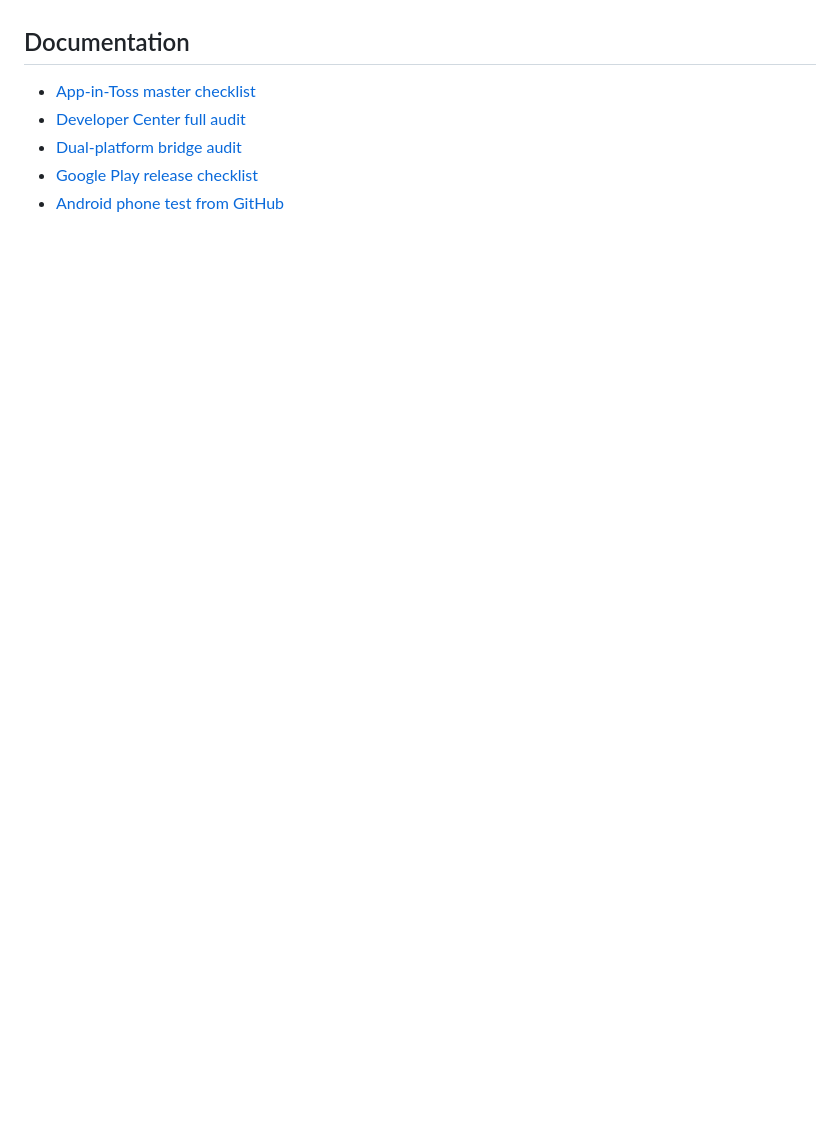
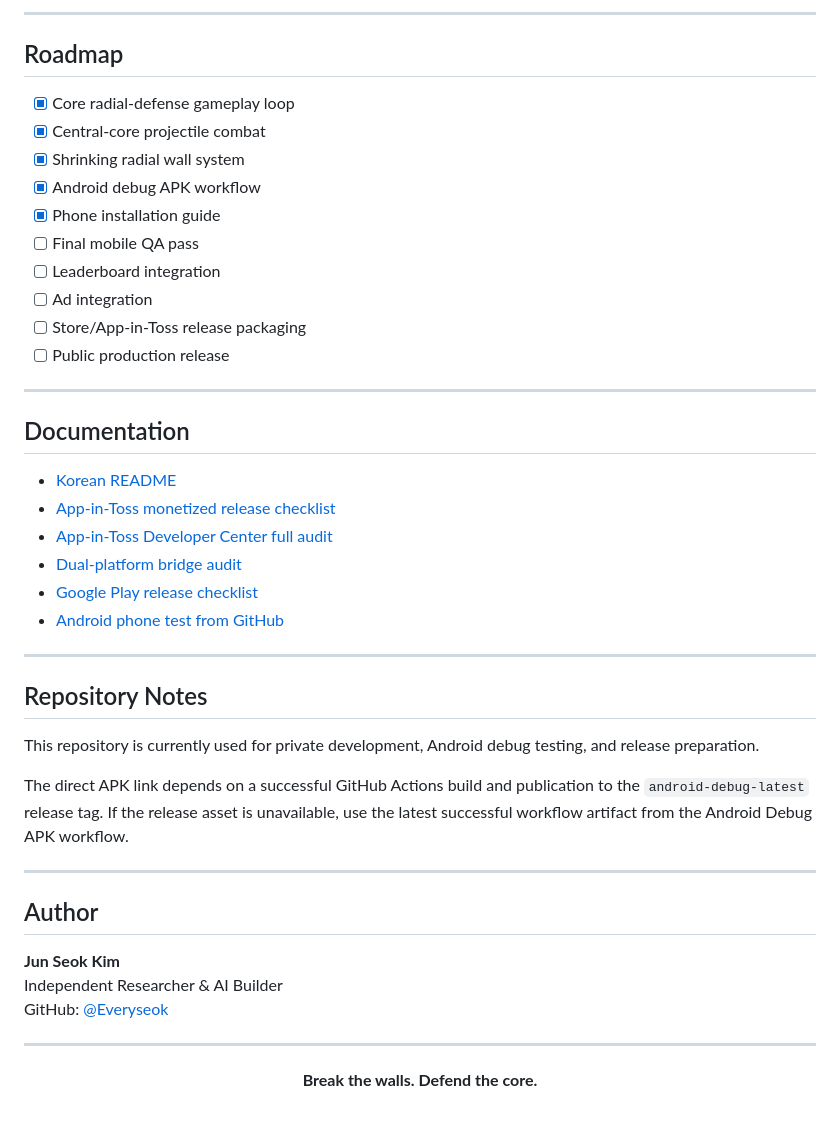
Before and after one commit to Everyseok/core-breaker-godot, a Markdown page: README.md, the part around one of its changes. Rendered like a GitHub page; blank space fills up the shorter version.

```diff
--- a/README.md
+++ b/README.md
@@ -76,8 +136,47 @@ Fallback path if the direct link is not ready yet:
+---
+
+## Roadmap
+
+- [x] Core radial-defense gameplay loop
+- [x] Central-core projectile combat
+- [x] Shrinking radial wall system
+- [x] Android debug APK workflow
+- [x] Phone installation guide
+- [ ] Final mobile QA pass
+- [ ] Leaderboard integration
+- [ ] Ad integration
+- [ ] Store/App-in-Toss release packaging
+- [ ] Public production release
+
+---
 
 ## Documentation
 
-- [App-in-Toss master checklist](docs/APP_IN_TOSS_MONETIZED_RELEASE_MASTER_CHECKLIST.md)
-- [Developer Center full audit](docs/APP_IN_TOSS_DEVCENTER_FULL_AUDIT.md)
+- [Korean README](README.ko.md)
+- [App-in-Toss monetized release checklist](docs/APP_IN_TOSS_MONETIZED_RELEASE_MASTER_CHECKLIST.md)
+- [App-in-Toss Developer Center full audit](docs/APP_IN_TOSS_DEVCENTER_FULL_AUDIT.md)
 - [Dual-platform bridge audit](docs/DUAL_PLATFORM_BRIDGE_AUDIT.md)
 - [Google Play release checklist](docs/GOOGLE_PLAY_RELEASE_MASTER_CHECKLIST.md)
 - [Android phone test from GitHub](docs/ANDROID_PHONE_TEST_FROM_GITHUB.md)
+
+---
+
+## Repository Notes
+
+This repository is currently used for private development, Android debug testing, and release preparation.
+
+The direct APK link depends on a successful GitHub Actions build and publication to the `android-debug-latest` release tag. If the release asset is unavailable, use the latest successful workflow artifact from the Android Debug APK workflow.
+
+---
+
+## Author
+
+**Jun Seok Kim**<br />
+Independent Researcher & AI Builder<br />
+GitHub: [@Everyseok](https://github.com/Everyseok)
+
+---
+
+<p align="center">
+  <strong>Break the walls. Defend the core.</strong>
+</p>
```
Also changed, not shown: other parts of README.md (+116 -56 lines).
